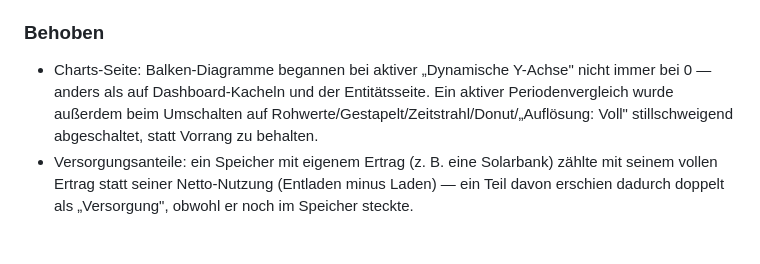
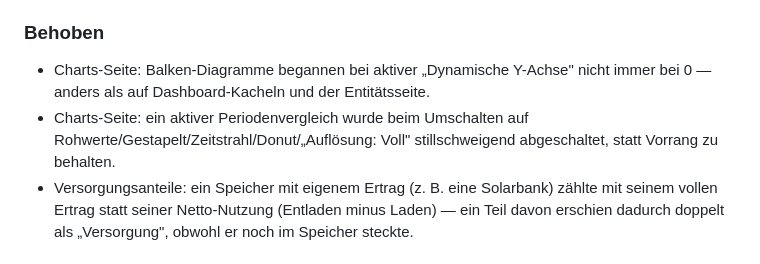
Before and after one commit to bertel2020/HA-Apps, a Markdown page: zeitarchiv/CHANGELOG.md, the part around the change. Drawn GitHub-style.

Commit message:
0.98.0-Changelog: Charts-Seite-Fix in zwei Punkte aufgeteilt
Balken-Achse-bei-0 und Vergleich-Vorrang sind zwei unabhängige Bugs (auch
laut den ursprünglichen zwei Bugreports), waren aber in einem Punkt
zusammengefasst.

```diff
--- a/zeitarchiv/CHANGELOG.md
+++ b/zeitarchiv/CHANGELOG.md
@@ -43,9 +43,10 @@
 
 - Charts-Seite: Balken-Diagramme begannen bei aktiver „Dynamische Y-Achse"
   nicht immer bei 0 — anders als auf Dashboard-Kacheln und der
-  Entitätsseite. Ein aktiver Periodenvergleich wurde außerdem beim
-  Umschalten auf Rohwerte/Gestapelt/Zeitstrahl/Donut/„Auflösung: Voll"
-  stillschweigend abgeschaltet, statt Vorrang zu behalten.
+  Entitätsseite.
+- Charts-Seite: ein aktiver Periodenvergleich wurde beim Umschalten auf
+  Rohwerte/Gestapelt/Zeitstrahl/Donut/„Auflösung: Voll" stillschweigend
+  abgeschaltet, statt Vorrang zu behalten.
 - Versorgungsanteile: ein Speicher mit eigenem Ertrag (z. B. eine
   Solarbank) zählte mit seinem vollen Ertrag statt seiner Netto-Nutzung
   (Entladen minus Laden) — ein Teil davon erschien dadurch doppelt als
```
